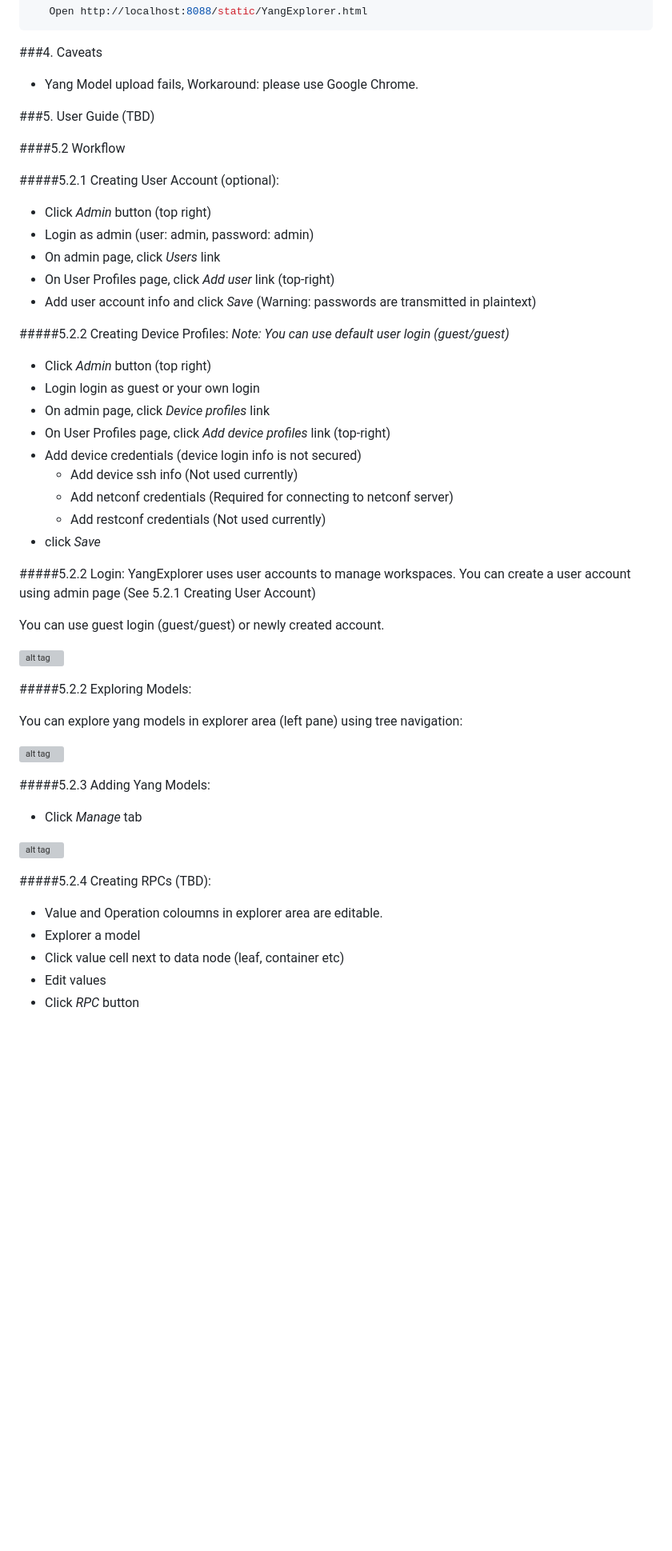
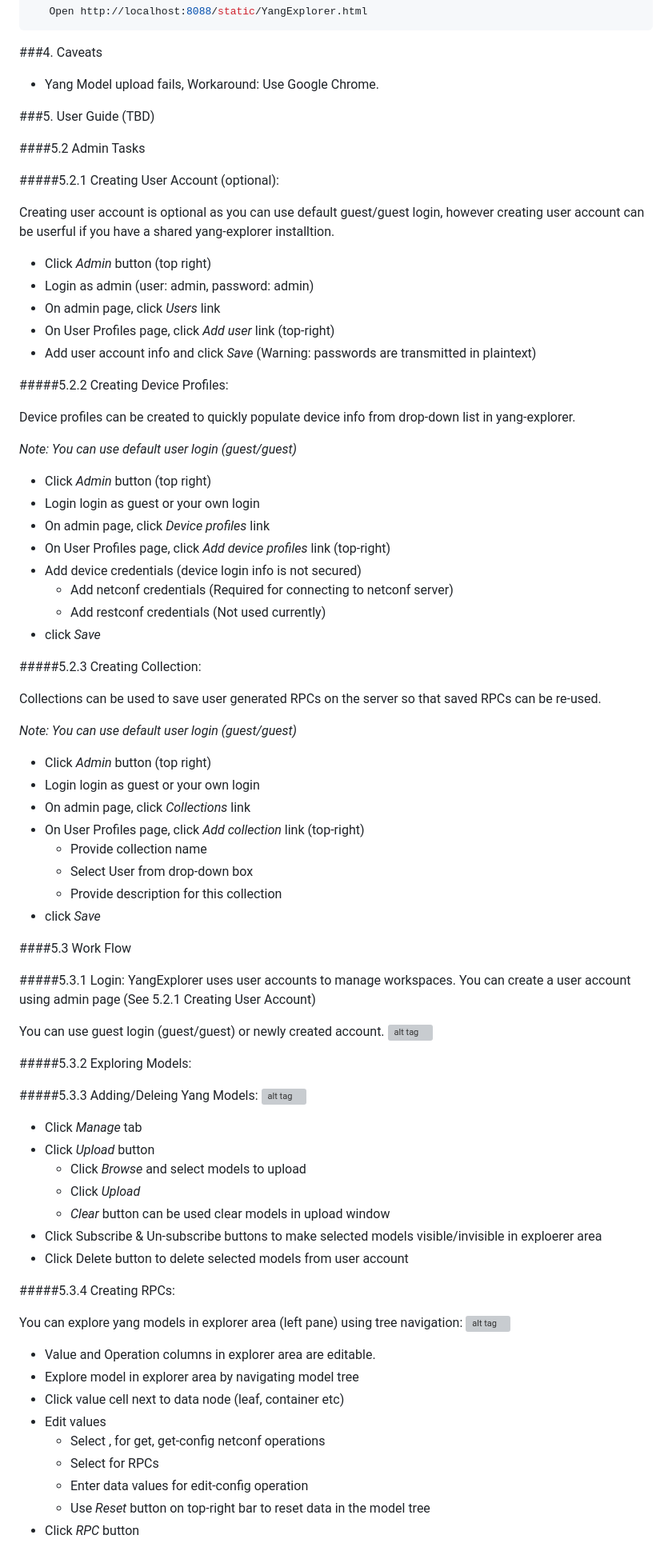
Before and after one commit to DanielesMiller/Romenics, a Markdown page: README.md, the part around the change printed below. Shown: that part at 80% size. Drawn GitHub-style; blank space fills up the shorter version; grey boxes are pictures that could not be loaded.

````diff
--- a/README.md
+++ b/README.md
@@ -61,13 +61,17 @@ limitations under the License.
 ```
 
 ###4. Caveats
-   - Yang Model upload fails, Workaround: please use Google Chrome.
+   - Yang Model upload fails, Workaround: Use Google Chrome.
 
 ###5. User Guide (TBD)
 
-####5.2 Workflow
+####5.2 Admin Tasks
 
 #####5.2.1 Creating User Account (optional):
+
+   Creating user account is optional as you can use default guest/guest login, however creating user account can be userful
+   if you have a shared yang-explorer installtion.
+
    - Click *Admin* button (top right)
    - Login as admin (user: admin, password: admin)
    - On admin page, click *Users* link
@@ -75,40 +79,68 @@ limitations under the License.
    - Add user account info and click *Save* (Warning: passwords are transmitted in plaintext)
 
 #####5.2.2 Creating Device Profiles:
+
+Device profiles can be created to quickly populate device info from drop-down list in yang-explorer.
+
    *Note: You can use default user login (guest/guest)*
    - Click *Admin* button (top right)
    - Login login as guest or your own login
    - On admin page, click *Device profiles* link
    - On User Profiles page, click *Add device profiles* link (top-right)
    - Add device credentials (device login info is not secured)
-      - Add device ssh info (Not used currently)
       - Add netconf credentials (Required for connecting to netconf server)
       - Add restconf credentials (Not used currently)
    - click *Save*
 
-#####5.2.2 Login:
+#####5.2.3 Creating Collection:
+
+Collections can be used to save user generated RPCs on the server so that saved RPCs can be re-used.
+
+   *Note: You can use default user login (guest/guest)*
+   - Click *Admin* button (top right)
+   - Login login as guest or your own login
+   - On admin page, click *Collections* link
+   - On User Profiles page, click *Add collection* link (top-right)
+      - Provide collection name
+      - Select User from drop-down box
+      - Provide description for this collection
+   - click *Save*
+
+####5.3 Work Flow
+
+#####5.3.1 Login:
    YangExplorer uses user accounts to manage workspaces. You can create a user account using admin
    page (See 5.2.1 Creating User Account)
 
    You can use guest login (guest/guest) or newly created account.
-
    ![alt tag](https://github.com/CiscoDevNet/yang-explorer/blob/master/docs/images/YangExplorer.png)
 
-#####5.2.2 Exploring Models:
+#####5.3.2 Exploring Models:
+
+
+
+#####5.3.3 Adding/Deleing Yang Models:
+   ![alt tag](https://github.com/CiscoDevNet/yang-explorer/blob/master/docs/images/manage.png)
+   - Click *Manage* tab
+   - Click *Upload* button
+      - Click *Browse* and select models to upload
+      - Click *Upload*
+      - *Clear* button can be used clear models in upload window
+   - Click Subscribe & Un-subscribe buttons to make selected models visible/invisible in exploerer area
+   - Click Delete button to delete selected models from user account
+
+#####5.3.4 Creating RPCs:
 
    You can explore yang models in explorer area (left pane) using tree navigation:
-
    ![alt tag](https://github.com/CiscoDevNet/yang-explorer/blob/master/docs/images/explorer.png)
 
-#####5.2.3 Adding Yang Models:
-   - Click *Manage* tab
-
-   ![alt tag](https://github.com/CiscoDevNet/yang-explorer/blob/master/docs/images/manage.png)
-
-#####5.2.4 Creating RPCs (TBD):
-   - Value and Operation coloumns in explorer area are editable.
-   - Explorer a model
+   - Value and Operation columns in explorer area are editable.
+   - Explore model in explorer area by navigating model tree
    - Click value cell next to data node (leaf, container etc)
    - Edit values
+      - Select <get>, <get-config> for get, get-config netconf operations
+      - Select <rpc> for RPCs
+      - Enter data values for edit-config operation
+      - Use *Reset* button on top-right bar to reset data in the model tree
    - Click *RPC* button
 
````
Also changed, not shown: other parts of README.md (+11 -2 lines).
